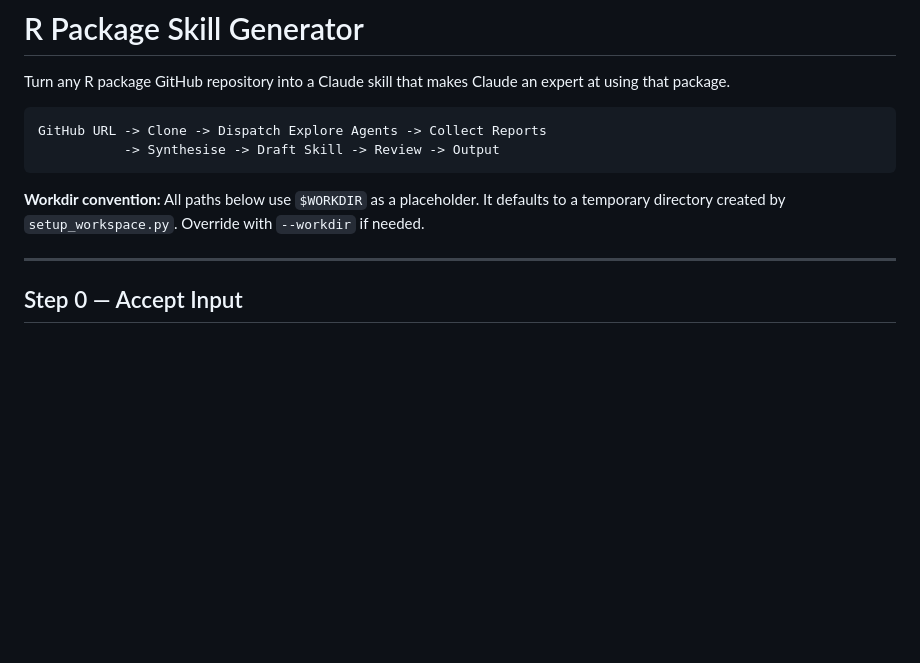
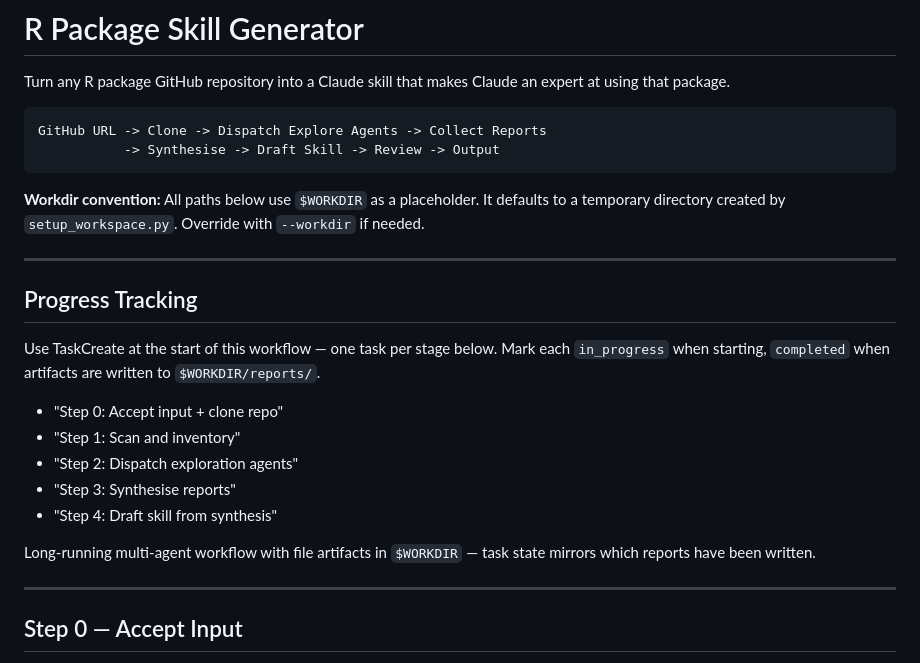
Before and after one commit to alexvantwisk/supeRpowers, a Markdown page: skills/r-package-skill-generator/SKILL.md, the part around the change. Rendered like a GitHub page; blank space fills up the shorter version.

Commit message:
docs(r-package-skill-generator): add Progress Tracking section for TaskCreate guidance

```diff
--- a/skills/r-package-skill-generator/SKILL.md
+++ b/skills/r-package-skill-generator/SKILL.md
@@ -27,6 +27,20 @@ GitHub URL -> Clone -> Dispatch Explore Agents -> Collect Reports
 **Workdir convention:** All paths below use `$WORKDIR` as a placeholder. It
 defaults to a temporary directory created by `setup_workspace.py`. Override
 with `--workdir` if needed.
+
+---
+
+## Progress Tracking
+
+Use TaskCreate at the start of this workflow — one task per stage below. Mark each `in_progress` when starting, `completed` when artifacts are written to `$WORKDIR/reports/`.
+
+- "Step 0: Accept input + clone repo"
+- "Step 1: Scan and inventory"
+- "Step 2: Dispatch exploration agents"
+- "Step 3: Synthesise reports"
+- "Step 4: Draft skill from synthesis"
+
+Long-running multi-agent workflow with file artifacts in `$WORKDIR` — task state mirrors which reports have been written.
 
 ---
 
```
